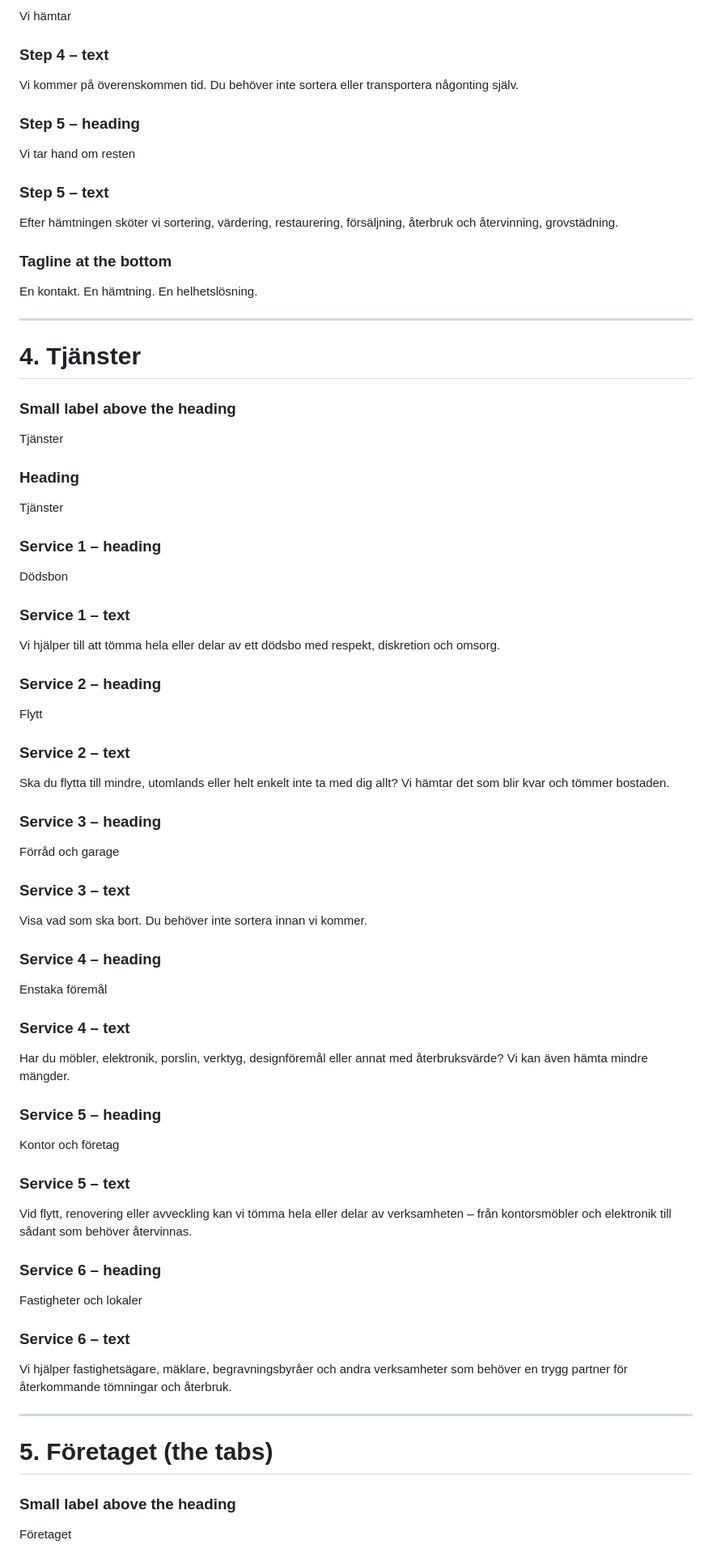
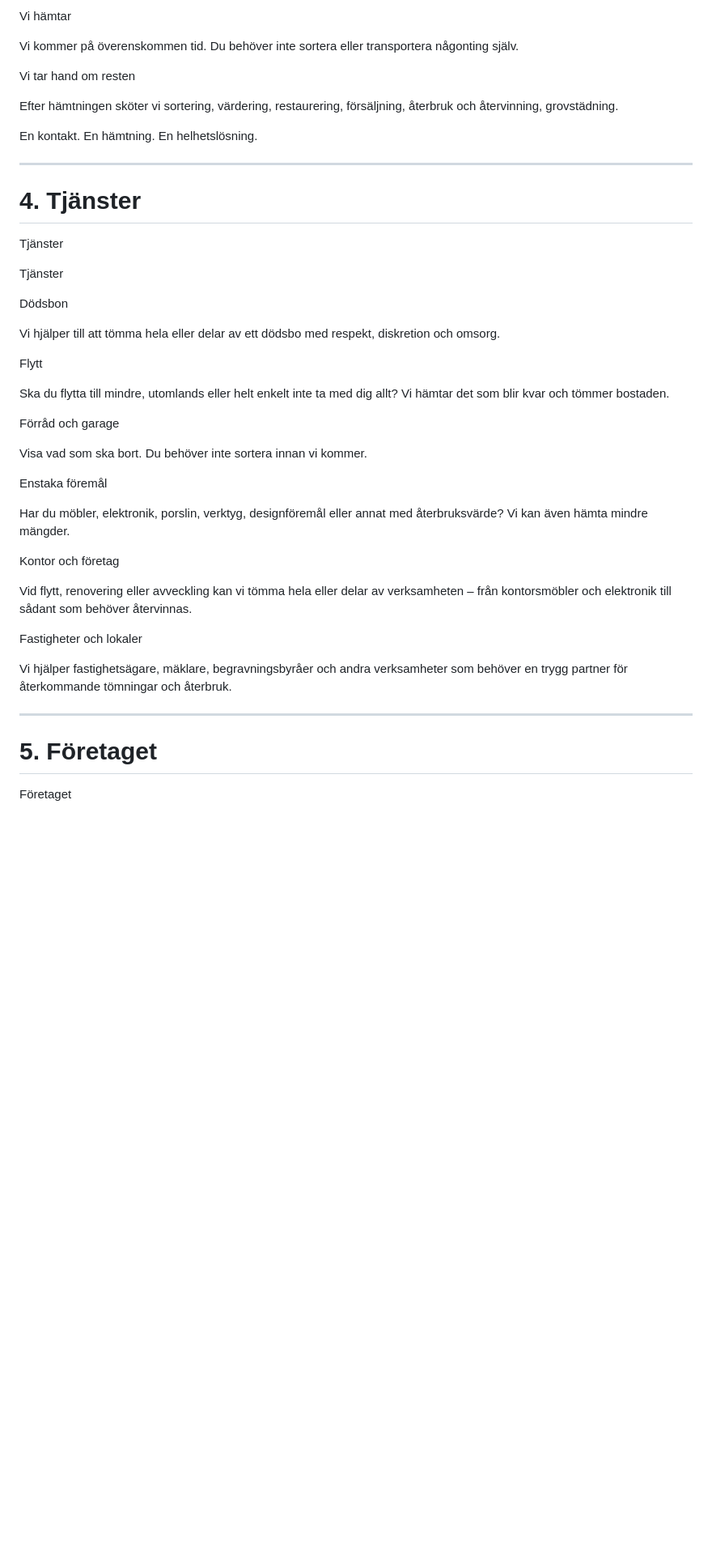
Before and after one commit to pellehellsten-ux/viddo, a Markdown page: content.md, the part around one of its changes. Shown at 81% size. Drawn GitHub-style; blank space fills up the shorter version.

```diff
--- a/content.md
+++ b/content.md
@@ -150,67 +116,48 @@ Du får veta om vi kan genomföra uppdraget och om det finns möjlighet till ers
 Vi hämtar
 
-### Step 4 – text
 Vi kommer på överenskommen tid. Du behöver inte sortera eller transportera någonting själv.
 
-### Step 5 – heading
 Vi tar hand om resten
 
-### Step 5 – text
 Efter hämtningen sköter vi sortering, värdering, restaurering, försäljning, återbruk och återvinning, grovstädning.
 
-### Tagline at the bottom
 En kontakt. En hämtning. En helhetslösning.
 
 ---
 
 # 4. Tjänster
 
-### Small label above the heading
 Tjänster
 
-### Heading
 Tjänster
 
-### Service 1 – heading
 Dödsbon
 
-### Service 1 – text
 Vi hjälper till att tömma hela eller delar av ett dödsbo med respekt, diskretion och omsorg.
 
-### Service 2 – heading
 Flytt
 
-### Service 2 – text
 Ska du flytta till mindre, utomlands eller helt enkelt inte ta med dig allt? Vi hämtar det som blir kvar och tömmer bostaden.
 
-### Service 3 – heading
 Förråd och garage
 
-### Service 3 – text
 Visa vad som ska bort. Du behöver inte sortera innan vi kommer.
 
-### Service 4 – heading
 Enstaka föremål
 
-### Service 4 – text
 Har du möbler, elektronik, porslin, verktyg, designföremål eller annat med återbruksvärde? Vi kan även hämta mindre mängder.
 
-### Service 5 – heading
 Kontor och företag
 
-### Service 5 – text
 Vid flytt, renovering eller avveckling kan vi tömma hela eller delar av verksamheten – från kontorsmöbler och elektronik till sådant som behöver återvinnas.
 
-### Service 6 – heading
 Fastigheter och lokaler
 
-### Service 6 – text
 Vi hjälper fastighetsägare, mäklare, begravningsbyråer och andra verksamheter som behöver en trygg partner för återkommande tömningar och återbruk.
 
 ---
 
-# 5. Företaget (the tabs)
+# 5. Företaget
 
-### Small label above the heading
 Företaget
 
```
Also changed, not shown: other parts of content.md (+9 -94 lines).
